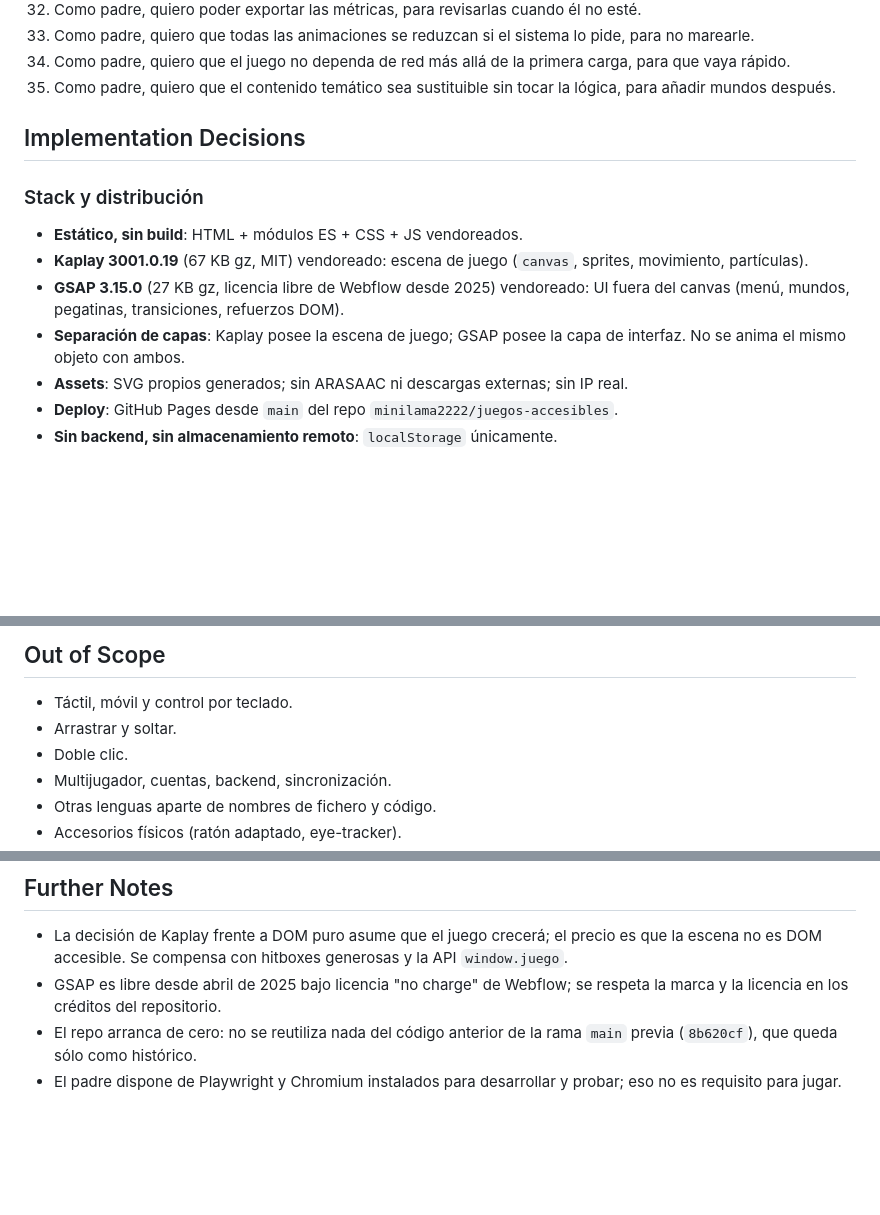
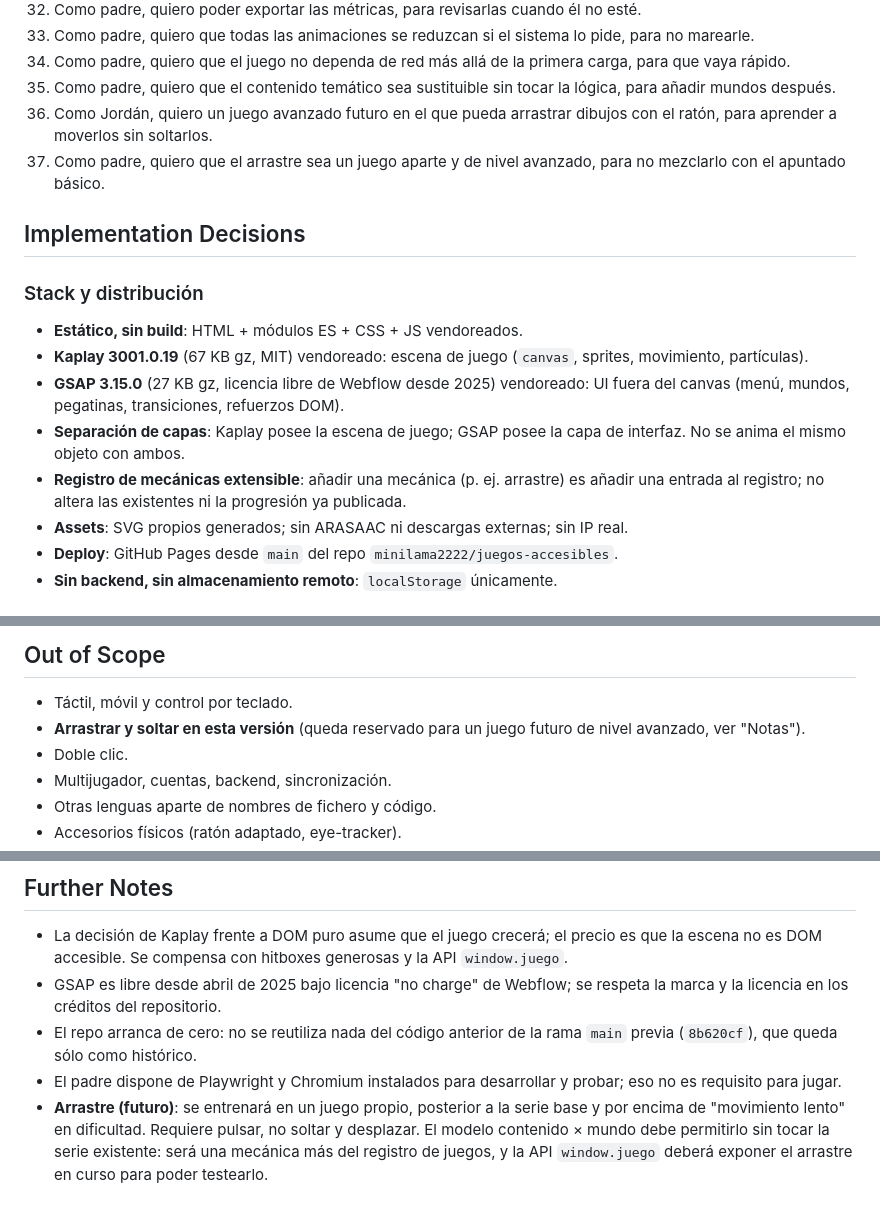
Before and after one commit to minilama2222/juegos-accesibles, a Markdown page: docs/specs/0001-serie-punteria-raton.md, 3 parts joined by grey strips. Drawn GitHub-style; blank space fills up the shorter version.

Commit message:
docs: arrastre reservado para un juego avanzado futuro

```diff
--- a/docs/specs/0001-serie-punteria-raton.md
+++ b/docs/specs/0001-serie-punteria-raton.md
@@ -56,6 +56,8 @@ Una serie de juegos web estáticos, sin build, publicada en GitHub Pages, que é
 33. Como padre, quiero que todas las animaciones se reduzcan si el sistema lo pide, para no marearle.
 34. Como padre, quiero que el juego no dependa de red más allá de la primera carga, para que vaya rápido.
 35. Como padre, quiero que el contenido temático sea sustituible sin tocar la lógica, para añadir mundos después.
+36. Como Jordán, quiero un juego avanzado futuro en el que pueda arrastrar dibujos con el ratón, para aprender a moverlos sin soltarlos.
+37. Como padre, quiero que el arrastre sea un juego aparte y de nivel avanzado, para no mezclarlo con el apuntado básico.
 
 ## Implementation Decisions
 
@@ -65,6 +67,7 @@ Una serie de juegos web estáticos, sin build, publicada en GitHub Pages, que é
 - **Kaplay 3001.0.19** (67 KB gz, MIT) vendoreado: escena de juego (`canvas`, sprites, movimiento, partículas).
 - **GSAP 3.15.0** (27 KB gz, licencia libre de Webflow desde 2025) vendoreado: UI fuera del canvas (menú, mundos, pegatinas, transiciones, refuerzos DOM).
 - **Separación de capas**: Kaplay posee la escena de juego; GSAP posee la capa de interfaz. No se anima el mismo objeto con ambos.
+- **Registro de mecánicas extensible**: añadir una mecánica (p. ej. arrastre) es añadir una entrada al registro; no altera las existentes ni la progresión ya publicada.
 - **Assets**: SVG propios generados; sin ARASAAC ni descargas externas; sin IP real.
 - **Deploy**: GitHub Pages desde `main` del repo `minilama2222/juegos-accesibles`.
 - **Sin backend, sin almacenamiento remoto**: `localStorage` únicamente.
@@ -134,7 +137,7 @@ Dos costuras, acordadas:
 ## Out of Scope
 
 - Táctil, móvil y control por teclado.
-- Arrastrar y soltar.
+- **Arrastrar y soltar en esta versión** (queda reservado para un juego futuro de nivel avanzado, ver "Notas").
 - Doble clic.
 - Multijugador, cuentas, backend, sincronización.
 - Otras lenguas aparte de nombres de fichero y código.
@@ -148,3 +151,4 @@ Dos costuras, acordadas:
 - GSAP es libre desde abril de 2025 bajo licencia "no charge" de Webflow; se respeta la marca y la licencia en los créditos del repositorio.
 - El repo arranca de cero: no se reutiliza nada del código anterior de la rama `main` previa (`8b620cf`), que queda sólo como histórico.
 - El padre dispone de Playwright y Chromium instalados para desarrollar y probar; eso no es requisito para jugar.
+- **Arrastre (futuro)**: se entrenará en un juego propio, posterior a la serie base y por encima de "movimiento lento" en dificultad. Requiere pulsar, no soltar y desplazar. El modelo contenido × mundo debe permitirlo sin tocar la serie existente: será una mecánica más del registro de juegos, y la API `window.juego` deberá exponer el arrastre en curso para poder testearlo.
```
